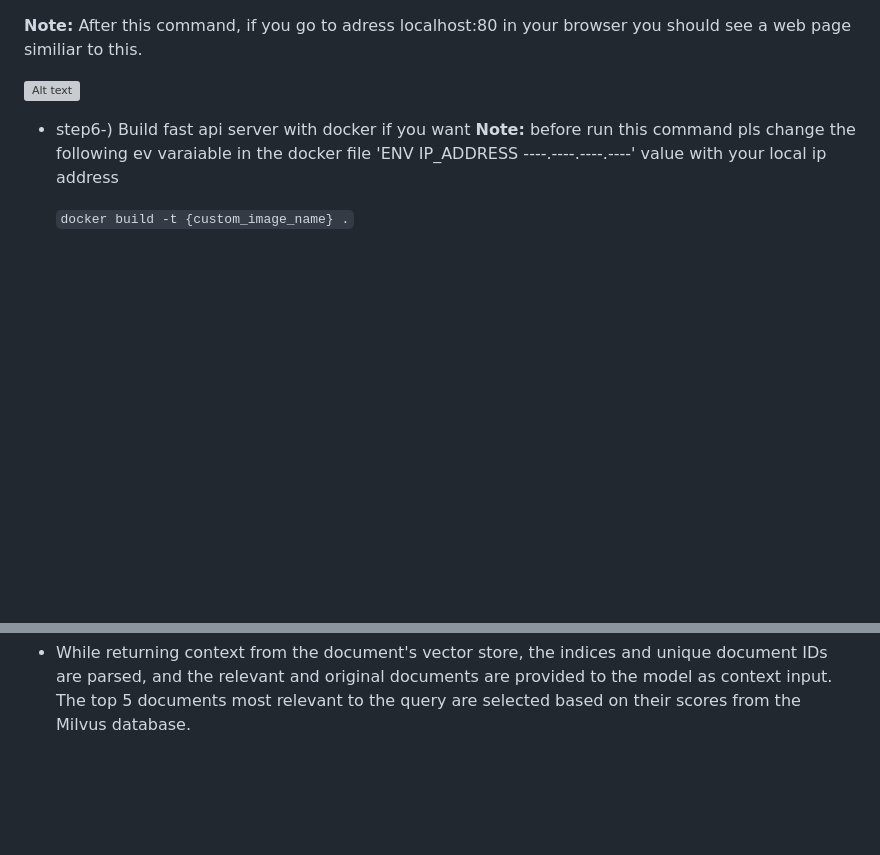
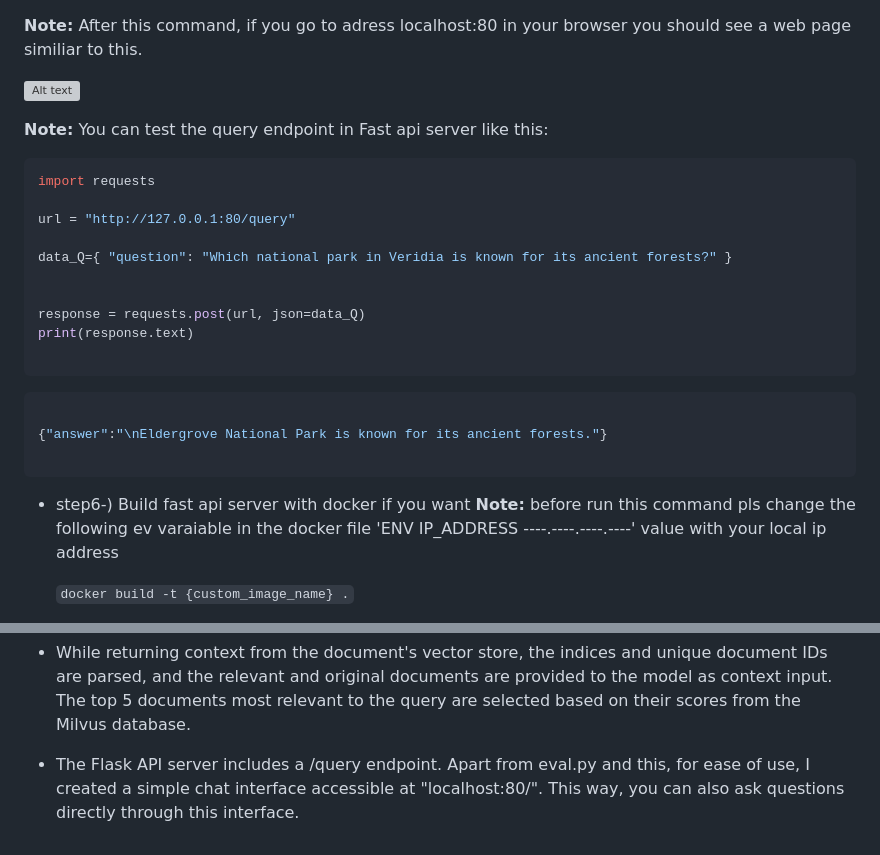
Before and after one commit to Atsyurt/LLM-pipeline-for-PDFs, a Markdown page: README.md, 2 parts joined by grey strips. Rendered like a GitHub page; blank space fills up the shorter version; grey boxes are pictures that could not be loaded.

Commit message:
readme  was edited.

````diff
--- a/README.md
+++ b/README.md
@@ -41,6 +41,25 @@ https://python.langchain.com/docs/integrations/llms/llamacpp/
  **Note:** After this command, if you go to adress localhost:80 in your browser you should see a web page similiar to this.
 
  ![Alt text](llm_case_study/src/images/flask_html.png)
+
+ **Note:** You can test the query endpoint in Fast api server like this:
+```python
+import requests
+
+url = "http://127.0.0.1:80/query"
+
+data_Q={ "question": "Which national park in Veridia is known for its ancient forests?" }
+
+
+response = requests.post(url, json=data_Q)
+print(response.text)
+
+```
+```python
+
+{"answer":"\nEldergrove National Park is known for its ancient forests."}
+
+```
 
 * step6-) Build fast api server with docker if you want
  **Note:** before run this command pls change the following ev varaiable in the docker file 'ENV IP_ADDRESS ----.----.----.----' value with your local ip address
@@ -108,3 +127,5 @@ comprehend  the  unspoken  dialogue  between  what  we  know,  what  we  create,
 - The proöpt I used is similar to the one above. Here, I prepared a prompt compatible with the Gemma prompting syntax.
 
 - While returning context from the document's vector store, the indices and unique document IDs are parsed, and the relevant and original documents are provided to the model as context input. The top 5 documents most relevant to the query are selected based on their scores from the Milvus database.
+
+- The Flask API server includes a /query endpoint. Apart from eval.py and this, for ease of use, I created a simple chat interface accessible at "localhost:80/". This way, you can also ask questions directly through this interface.
````
